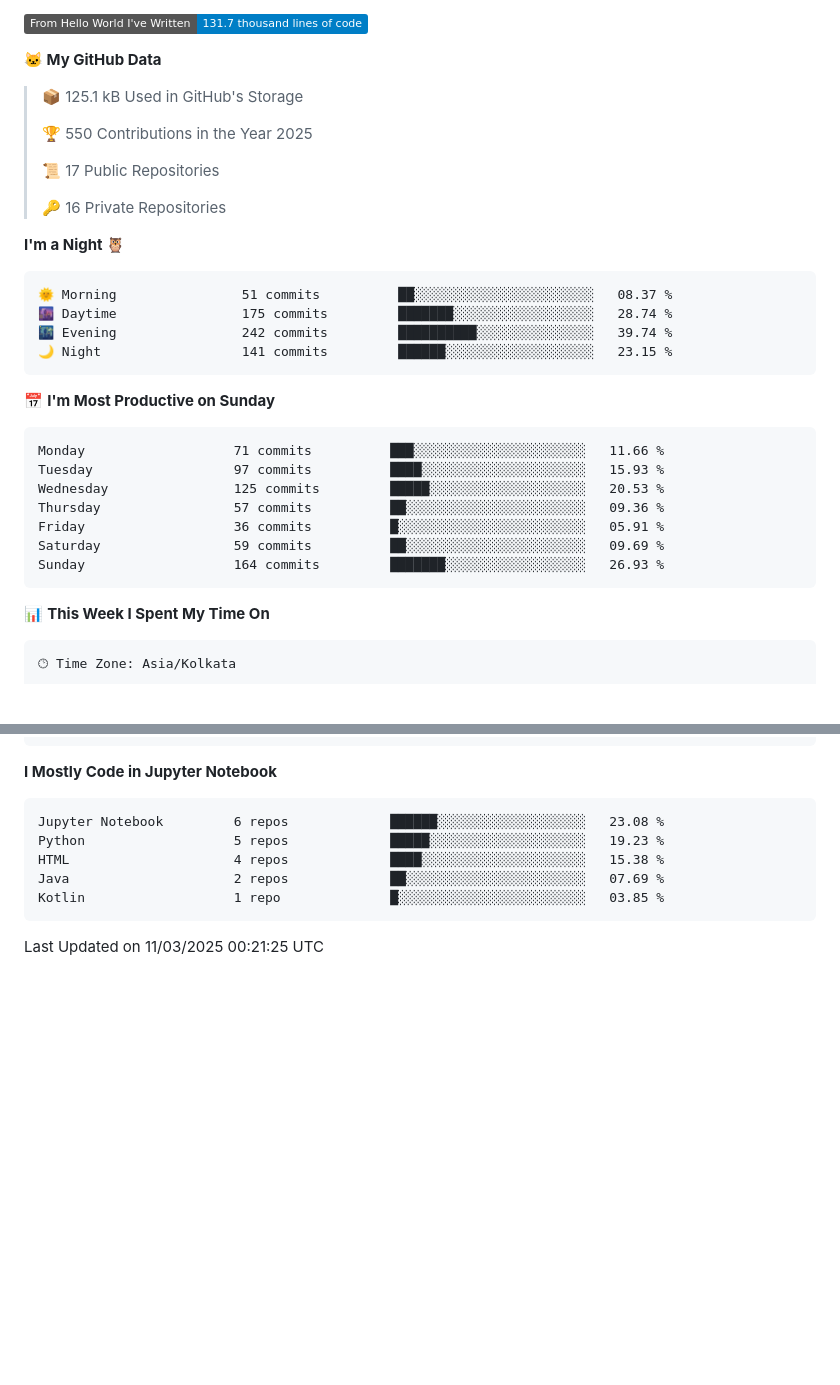
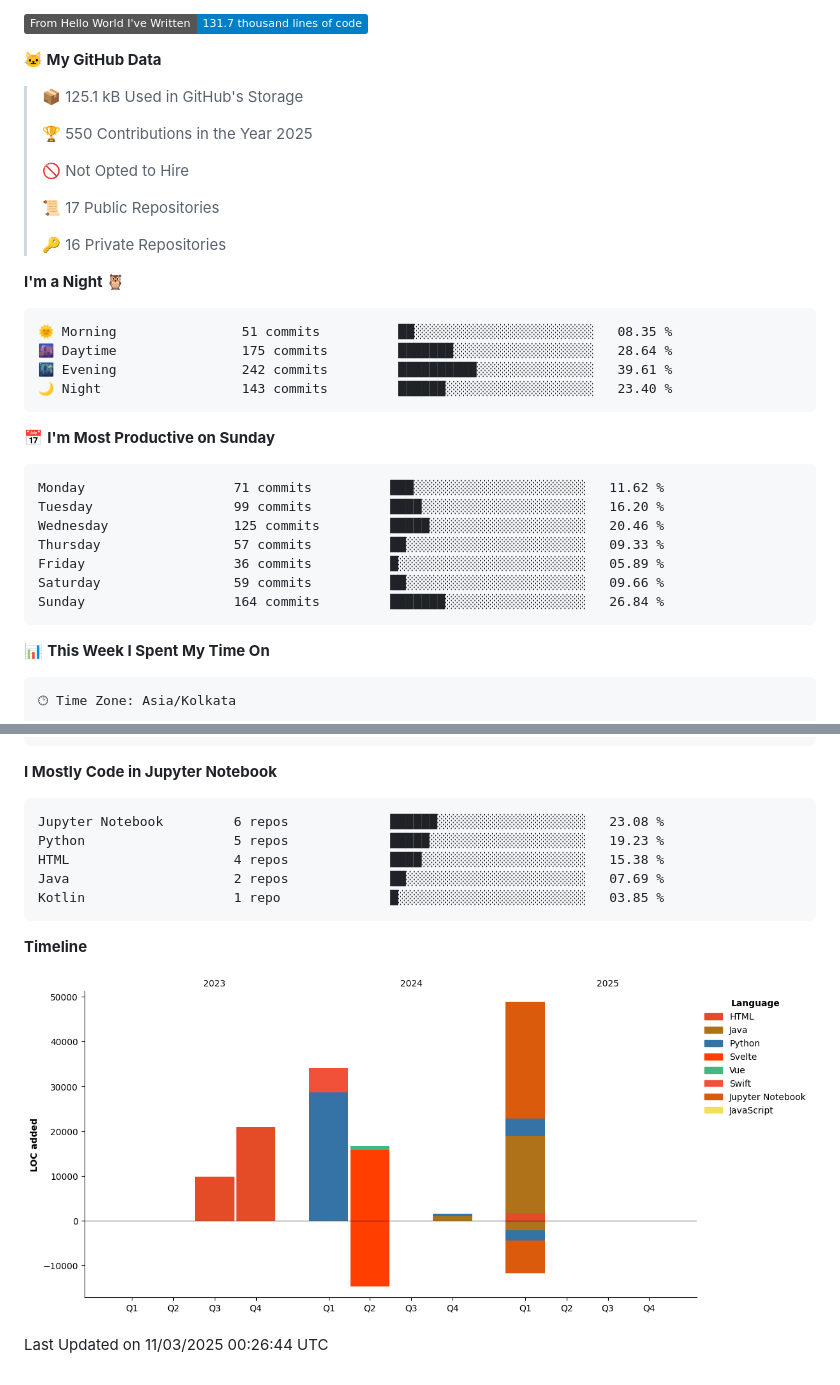
Before and after one commit to Someshdiwan/Someshdiwan, a Markdown page: README.md, 2 parts joined by grey strips. GitHub-like rendering; badges without logos; blank space fills up the shorter version.

Commit message:
Updated with Dev Metrics

````diff
--- a/README.md
+++ b/README.md
@@ -13,6 +13,8 @@
  >
 > 🏆 550 Contributions in the Year 2025
  >
+> 🚫 Not Opted to Hire
+ >
 > 📜 17 Public Repositories
  >
 > 🔑 16 Private Repositories
@@ -20,21 +22,21 @@
 **I'm a Night 🦉**
 
 ```text
-🌞 Morning                51 commits          ██░░░░░░░░░░░░░░░░░░░░░░░   08.37 %
-🌆 Daytime                175 commits         ███████░░░░░░░░░░░░░░░░░░   28.74 %
-🌃 Evening                242 commits         ██████████░░░░░░░░░░░░░░░   39.74 %
-🌙 Night                  141 commits         ██████░░░░░░░░░░░░░░░░░░░   23.15 %
+🌞 Morning                51 commits          ██░░░░░░░░░░░░░░░░░░░░░░░   08.35 %
+🌆 Daytime                175 commits         ███████░░░░░░░░░░░░░░░░░░   28.64 %
+🌃 Evening                242 commits         ██████████░░░░░░░░░░░░░░░   39.61 %
+🌙 Night                  143 commits         ██████░░░░░░░░░░░░░░░░░░░   23.40 %
 ```
 📅 **I'm Most Productive on Sunday**
 
 ```text
-Monday                   71 commits          ███░░░░░░░░░░░░░░░░░░░░░░   11.66 %
-Tuesday                  97 commits          ████░░░░░░░░░░░░░░░░░░░░░   15.93 %
-Wednesday                125 commits         █████░░░░░░░░░░░░░░░░░░░░   20.53 %
-Thursday                 57 commits          ██░░░░░░░░░░░░░░░░░░░░░░░   09.36 %
-Friday                   36 commits          █░░░░░░░░░░░░░░░░░░░░░░░░   05.91 %
-Saturday                 59 commits          ██░░░░░░░░░░░░░░░░░░░░░░░   09.69 %
-Sunday                   164 commits         ███████░░░░░░░░░░░░░░░░░░   26.93 %
+Monday                   71 commits          ███░░░░░░░░░░░░░░░░░░░░░░   11.62 %
+Tuesday                  99 commits          ████░░░░░░░░░░░░░░░░░░░░░   16.20 %
+Wednesday                125 commits         █████░░░░░░░░░░░░░░░░░░░░   20.46 %
+Thursday                 57 commits          ██░░░░░░░░░░░░░░░░░░░░░░░   09.33 %
+Friday                   36 commits          █░░░░░░░░░░░░░░░░░░░░░░░░   05.89 %
+Saturday                 59 commits          ██░░░░░░░░░░░░░░░░░░░░░░░   09.66 %
+Sunday                   164 commits         ███████░░░░░░░░░░░░░░░░░░   26.84 %
 ```
 
 
@@ -77,5 +79,12 @@ Java                     2 repos             ██░░░░░░░░░
 Kotlin                   1 repo              █░░░░░░░░░░░░░░░░░░░░░░░░   03.85 %
 ```
 
- Last Updated on 11/03/2025 00:21:25 UTC
+
+
+**Timeline**
+
+![Lines of Code chart](https://raw.githubusercontent.com/Someshdiwan/Someshdiwan/main/assets/bar_graph.png)
+
+
+ Last Updated on 11/03/2025 00:26:44 UTC
 <!--END_SECTION:waka-->
````
